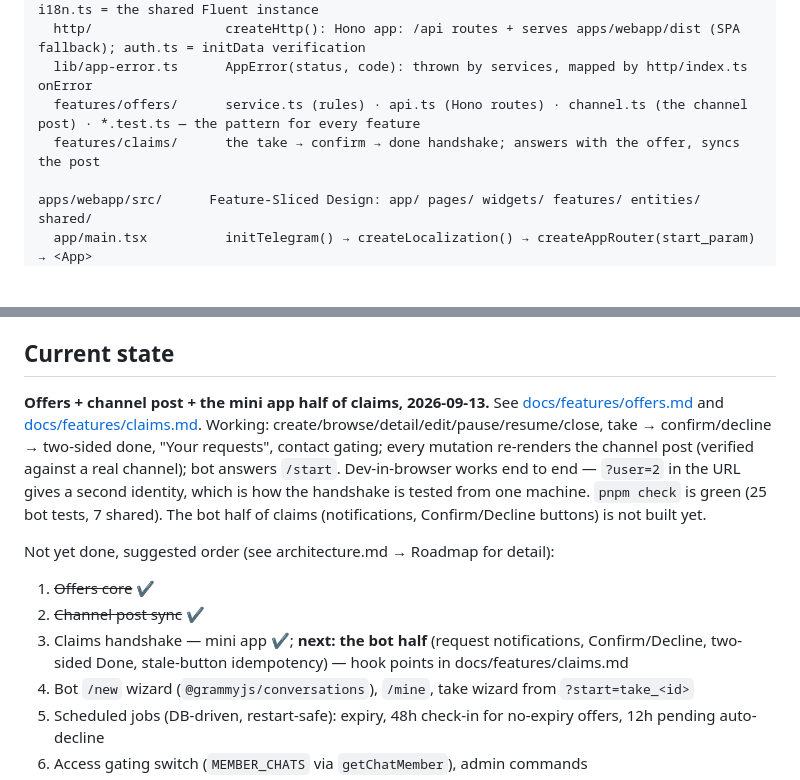
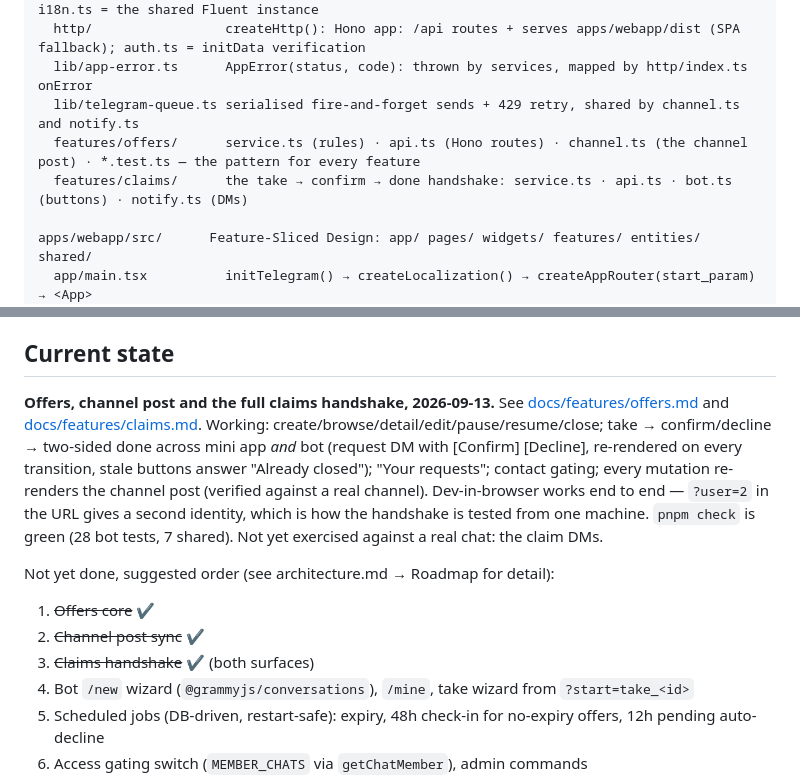
Before and after one commit to aabounegm/sarraf_bot, a Markdown page: CLAUDE.md, 2 parts joined by grey strips. Rendered like a GitHub page; blank space fills up the shorter version.

```diff
--- a/CLAUDE.md
+++ b/CLAUDE.md
@@ -48,8 +48,9 @@ apps/bot/src/         one Node process: bot + API + DB
   bot/                  createBot(): plugins (session in SQLite, i18n), BotContext type; i18n.ts = the shared Fluent instance
   http/                 createHttp(): Hono app: /api routes + serves apps/webapp/dist (SPA fallback); auth.ts = initData verification
   lib/app-error.ts      AppError(status, code): thrown by services, mapped by http/index.ts onError
+  lib/telegram-queue.ts serialised fire-and-forget sends + 429 retry, shared by channel.ts and notify.ts
   features/offers/      service.ts (rules) · api.ts (Hono routes) · channel.ts (the channel post) · *.test.ts — the pattern for every feature
-  features/claims/      the take → confirm → done handshake; answers with the offer, syncs the post
+  features/claims/      the take → confirm → done handshake: service.ts · api.ts · bot.ts (buttons) · notify.ts (DMs)
 
 apps/webapp/src/      Feature-Sliced Design: app/ pages/ widgets/ features/ entities/ shared/
   app/main.tsx          initTelegram() → createLocalization() → createAppRouter(start_param) → <App>
@@ -116,20 +117,20 @@ Rules of thumb:
 
 ## Current state
 
-**Offers + channel post + the mini app half of claims, 2026-09-13.** See
+**Offers, channel post and the full claims handshake, 2026-09-13.** See
 [docs/features/offers.md](docs/features/offers.md) and [docs/features/claims.md](docs/features/claims.md).
-Working: create/browse/detail/edit/pause/resume/close, take → confirm/decline → two-sided done,
-"Your requests", contact gating; every mutation re-renders the channel post (verified against a real
-channel); bot answers `/start`. Dev-in-browser works end to end — `?user=2` in the URL gives a second
-identity, which is how the handshake is tested from one machine. `pnpm check` is green (25 bot tests,
-7 shared). The bot half of claims (notifications, Confirm/Decline buttons) is not built yet.
+Working: create/browse/detail/edit/pause/resume/close; take → confirm/decline → two-sided done across
+mini app _and_ bot (request DM with [Confirm] [Decline], re-rendered on every transition, stale
+buttons answer "Already closed"); "Your requests"; contact gating; every mutation re-renders the
+channel post (verified against a real channel). Dev-in-browser works end to end — `?user=2` in the URL
+gives a second identity, which is how the handshake is tested from one machine. `pnpm check` is green
+(28 bot tests, 7 shared). Not yet exercised against a real chat: the claim DMs.
 
 Not yet done, suggested order (see architecture.md → Roadmap for detail):
 
 1. ~~Offers core~~ ✔
 2. ~~Channel post sync~~ ✔
-3. Claims handshake — mini app ✔; **next: the bot half** (request notifications, Confirm/Decline,
-   two-sided Done, stale-button idempotency) — hook points in docs/features/claims.md
+3. ~~Claims handshake~~ ✔ (both surfaces)
 4. Bot `/new` wizard (`@grammyjs/conversations`), `/mine`, take wizard from `?start=take_<id>`
 5. Scheduled jobs (DB-driven, restart-safe): expiry, 48h check-in for no-expiry offers, 12h pending auto-decline
 6. Access gating switch (`MEMBER_CHATS` via `getChatMember`), admin commands
```
Also changed, not shown: docs/architecture.md (+9 -5 lines), docs/features/claims.md (+32 -13 lines).
